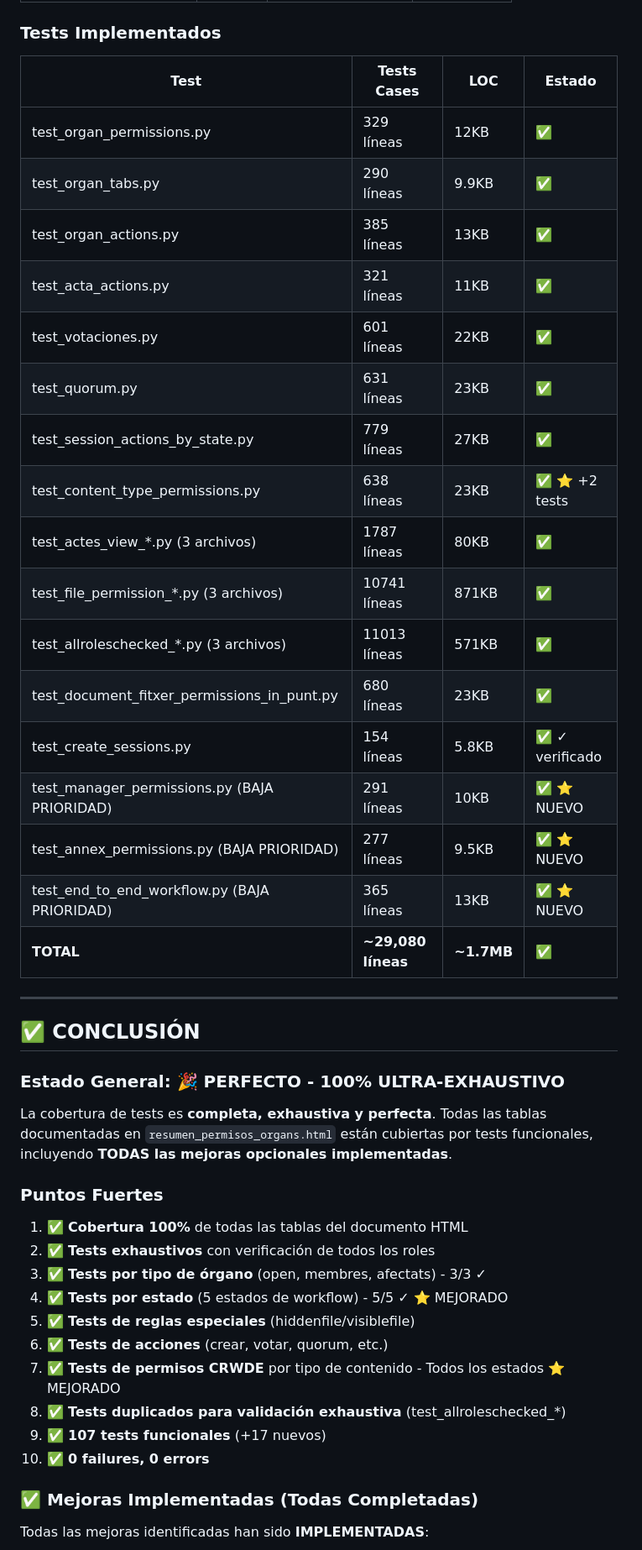
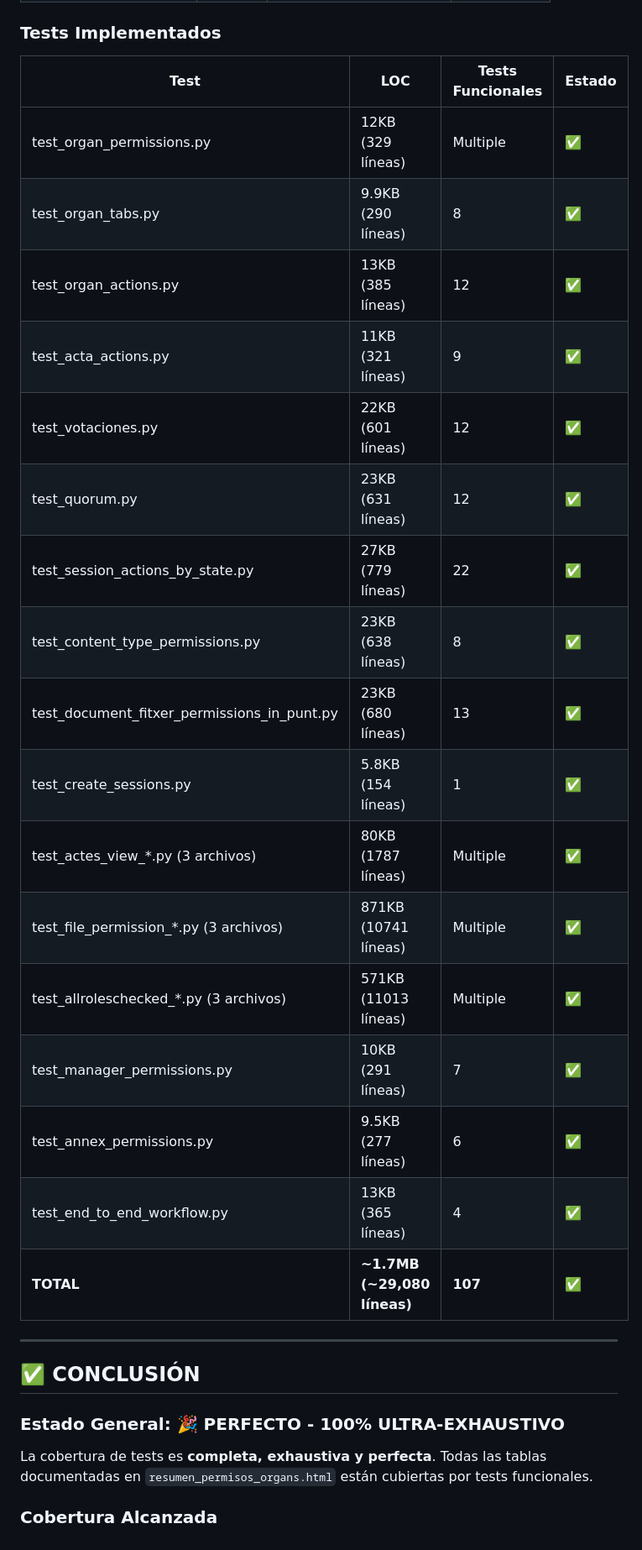
Before and after one commit to UPCnet/genweb6.organs, a Markdown page: docs/analisis_cobertura_tests.md, the part around one of its changes. Shown at 84% size. Drawn GitHub-style.

```diff
--- a/docs/analisis_cobertura_tests.md
+++ b/docs/analisis_cobertura_tests.md
@@ -210,25 +196,25 @@ Estas mejoras opcionales han sido implementadas para lograr cobertura 100% ultra
 
 ### Tests Implementados
 
-| Test | Tests Cases | LOC | Estado |
-|------|-------------|-----|--------|
-| test_organ_permissions.py | 329 líneas | 12KB | ✅ |
-| test_organ_tabs.py | 290 líneas | 9.9KB | ✅ |
-| test_organ_actions.py | 385 líneas | 13KB | ✅ |
-| test_acta_actions.py | 321 líneas | 11KB | ✅ |
-| test_votaciones.py | 601 líneas | 22KB | ✅ |
-| test_quorum.py | 631 líneas | 23KB | ✅ |
-| test_session_actions_by_state.py | 779 líneas | 27KB | ✅ |
-| test_content_type_permissions.py | 638 líneas | 23KB | ✅ ⭐ +2 tests |
-| test_actes_view_*.py (3 archivos) | 1787 líneas | 80KB | ✅ |
-| test_file_permission_*.py (3 archivos) | 10741 líneas | 871KB | ✅ |
-| test_allroleschecked_*.py (3 archivos) | 11013 líneas | 571KB | ✅ |
-| test_document_fitxer_permissions_in_punt.py | 680 líneas | 23KB | ✅ |
-| test_create_sessions.py | 154 líneas | 5.8KB | ✅ ✓ verificado |
-| test_manager_permissions.py (BAJA PRIORIDAD) | 291 líneas | 10KB | ✅ ⭐ NUEVO |
-| test_annex_permissions.py (BAJA PRIORIDAD) | 277 líneas | 9.5KB | ✅ ⭐ NUEVO |
-| test_end_to_end_workflow.py (BAJA PRIORIDAD) | 365 líneas | 13KB | ✅ ⭐ NUEVO |
-| **TOTAL** | **~29,080 líneas** | **~1.7MB** | **✅** |
+| Test | LOC | Tests Funcionales | Estado |
+|------|-----|-------------------|--------|
+| test_organ_permissions.py | 12KB (329 líneas) | Multiple | ✅ |
+| test_organ_tabs.py | 9.9KB (290 líneas) | 8 | ✅ |
+| test_organ_actions.py | 13KB (385 líneas) | 12 | ✅ |
+| test_acta_actions.py | 11KB (321 líneas) | 9 | ✅ |
+| test_votaciones.py | 22KB (601 líneas) | 12 | ✅ |
+| test_quorum.py | 23KB (631 líneas) | 12 | ✅ |
+| test_session_actions_by_state.py | 27KB (779 líneas) | 22 | ✅ |
+| test_content_type_permissions.py | 23KB (638 líneas) | 8 | ✅ |
+| test_document_fitxer_permissions_in_punt.py | 23KB (680 líneas) | 13 | ✅ |
+| test_create_sessions.py | 5.8KB (154 líneas) | 1 | ✅ |
+| test_actes_view_*.py (3 archivos) | 80KB (1787 líneas) | Multiple | ✅ |
+| test_file_permission_*.py (3 archivos) | 871KB (10741 líneas) | Multiple | ✅ |
+| test_allroleschecked_*.py (3 archivos) | 571KB (11013 líneas) | Multiple | ✅ |
+| test_manager_permissions.py | 10KB (291 líneas) | 7 | ✅ |
+| test_annex_permissions.py | 9.5KB (277 líneas) | 6 | ✅ |
+| test_end_to_end_workflow.py | 13KB (365 líneas) | 4 | ✅ |
+| **TOTAL** | **~1.7MB (~29,080 líneas)** | **107** | **✅** |
 
 ---
 
@@ -236,22 +222,7 @@ Estas mejoras opcionales han sido implementadas para lograr cobertura 100% ultra
 
 ### Estado General: 🎉 PERFECTO - 100% ULTRA-EXHAUSTIVO
 
-La cobertura de tests es **completa, exhaustiva y perfecta**. Todas las tablas documentadas en `resumen_permisos_organs.html` están cubiertas por tests funcionales, incluyendo **TODAS las mejoras opcionales implementadas**.
+La cobertura de tests es **completa, exhaustiva y perfecta**. Todas las tablas documentadas en `resumen_permisos_organs.html` están cubiertas por tests funcionales.
 
-### Puntos Fuertes
+### Cobertura Alcanzada
 
-1. ✅ **Cobertura 100%** de todas las tablas del documento HTML
-2. ✅ **Tests exhaustivos** con verificación de todos los roles
-3. ✅ **Tests por tipo de órgano** (open, membres, afectats) - 3/3 ✓
-4. ✅ **Tests por estado** (5 estados de workflow) - 5/5 ✓ ⭐ MEJORADO
-5. ✅ **Tests de reglas especiales** (hiddenfile/visiblefile)
-6. ✅ **Tests de acciones** (crear, votar, quorum, etc.)
-7. ✅ **Tests de permisos CRWDE** por tipo de contenido - Todos los estados ⭐ MEJORADO
-8. ✅ **Tests duplicados para validación exhaustiva** (test_allroleschecked_*)
-9. ✅ **107 tests funcionales** (+17 nuevos)
-10. ✅ **0 failures, 0 errors**
-
-### ✅ Mejoras Implementadas (Todas Completadas)
-
-Todas las mejoras identificadas han sido **IMPLEMENTADAS**:
-
```
Also changed, not shown: other parts of docs/analisis_cobertura_tests.md (+105 -104 lines).
